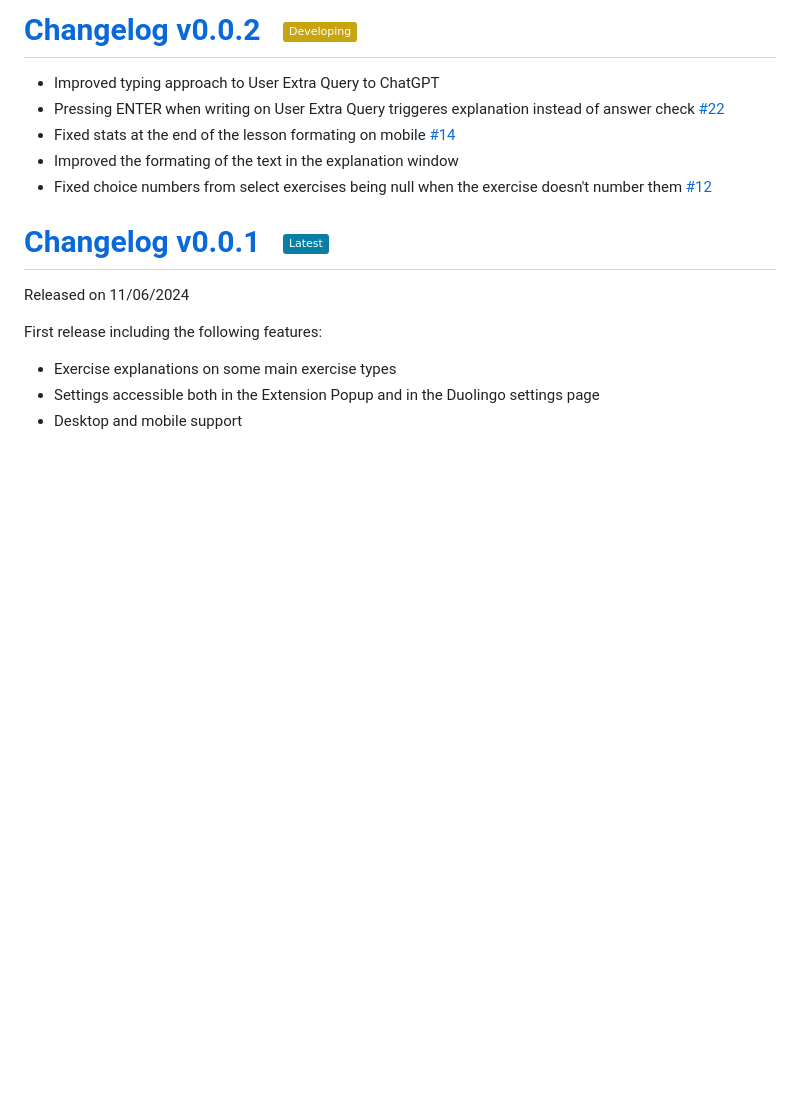
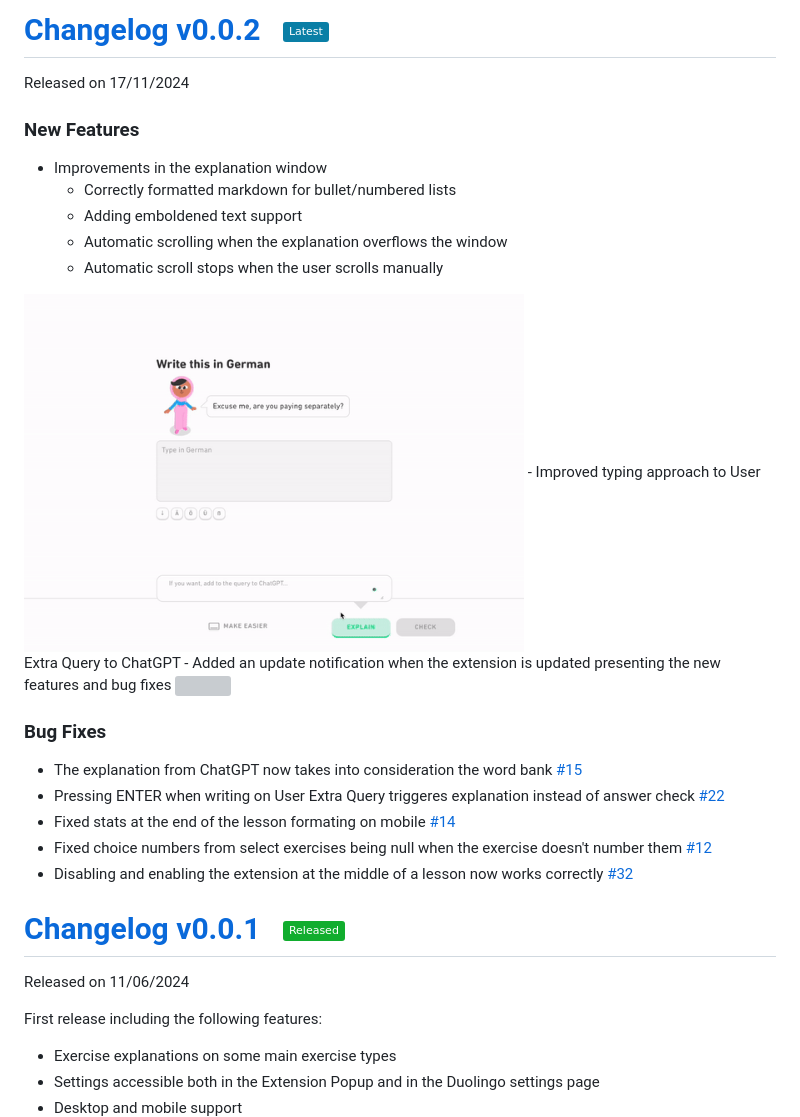
Before and after one commit to digas99/duo-explained, a Markdown page: CHANGELOG.md, the part around the change. Drawn GitHub-style; pictures changed too: images/changelog/v002/explain-window-updates.gif (added); badges without logos; blank space fills up the shorter version; grey boxes are pictures that could not be loaded.

Commit message:
adding Changelog for v0.0.2

```diff
--- a/CHANGELOG.md
+++ b/CHANGELOG.md
@@ -1,12 +1,26 @@
-# [Changelog v0.0.2 &nbsp; <img src="https://img.shields.io/badge/Developing-c7a510">](#)
+# [Changelog v0.0.2 &nbsp; <img src="https://img.shields.io/badge/Latest-0a7fa6">](https://github.com/digas99/duo-explained/releases/tag/v0.0.2)
+Released on 17/11/2024
 
+### New Features
+- Improvements in the explanation window
+  - Correctly formatted markdown for bullet/numbered lists
+  - Adding emboldened text support
+  - Automatic scrolling when the explanation overflows the window
+  - Automatic scroll stops when the user scrolls manually
+<img src="https://raw.githubusercontent.com/digas99/duo-explained/refs/heads/main/images/changelog/v002/explain-window-updates.gif" width="500">
 - Improved typing approach to User Extra Query to ChatGPT
+- Added an update notification when the extension is updated presenting the new features and bug fixes
+<img src="https://raw.githubusercontent.com/digas99/duo-explained/refs/heads/main/images/changelog/v002/update-changelog.png" width="500">
+
+
+### Bug Fixes
+- The explanation from ChatGPT now takes into consideration the word bank [#15](https://github.com/digas99/duo-explained/issues/15)
 - Pressing ENTER when writing on User Extra Query triggeres explanation instead of answer check [#22](https://github.com/digas99/duo-explained/issues/22)
 - Fixed stats at the end of the lesson formating on mobile [#14](https://github.com/digas99/duo-explained/issues/14)
-- Improved the formating of the text in the explanation window
 - Fixed choice numbers from select exercises being null when the exercise doesn't number them [#12](https://github.com/digas99/duo-explained/issues/12)
+- Disabling and enabling the extension at the middle of a lesson now works correctly [#32](https://github.com/digas99/duo-explained/issues/32)
 
-# [Changelog v0.0.1 &nbsp; <img src="https://img.shields.io/badge/Latest-0a7fa6">](https://github.com/digas99/duo-explained/releases/tag/v0.0.1)
+# [Changelog v0.0.1 &nbsp; <img src="https://img.shields.io/badge/Released-11ad2e">](https://github.com/digas99/duo-explained/releases/tag/v0.0.1)
 Released on 11/06/2024
 
 First release including the following features:
```
Also changed, not shown: 2 other files.
